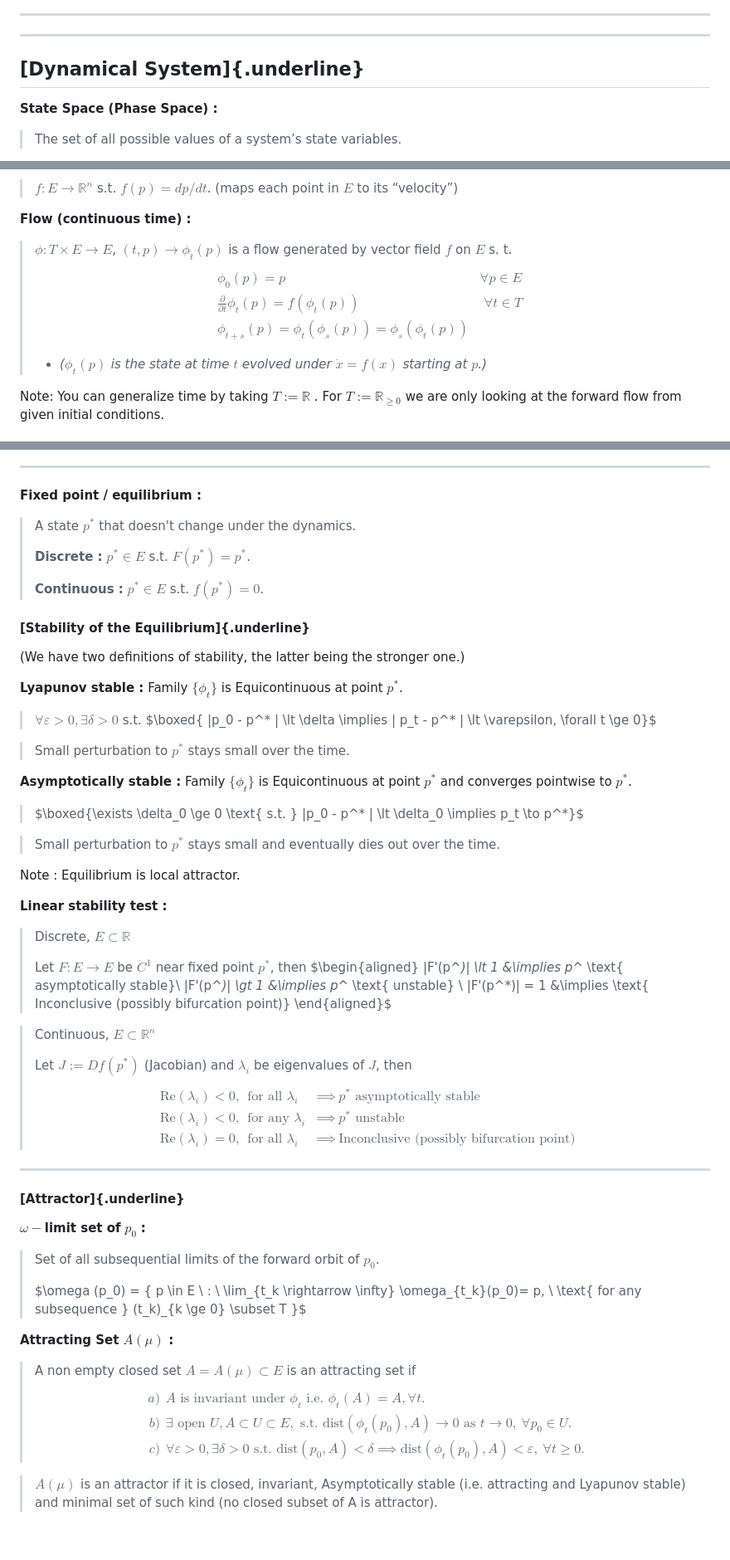
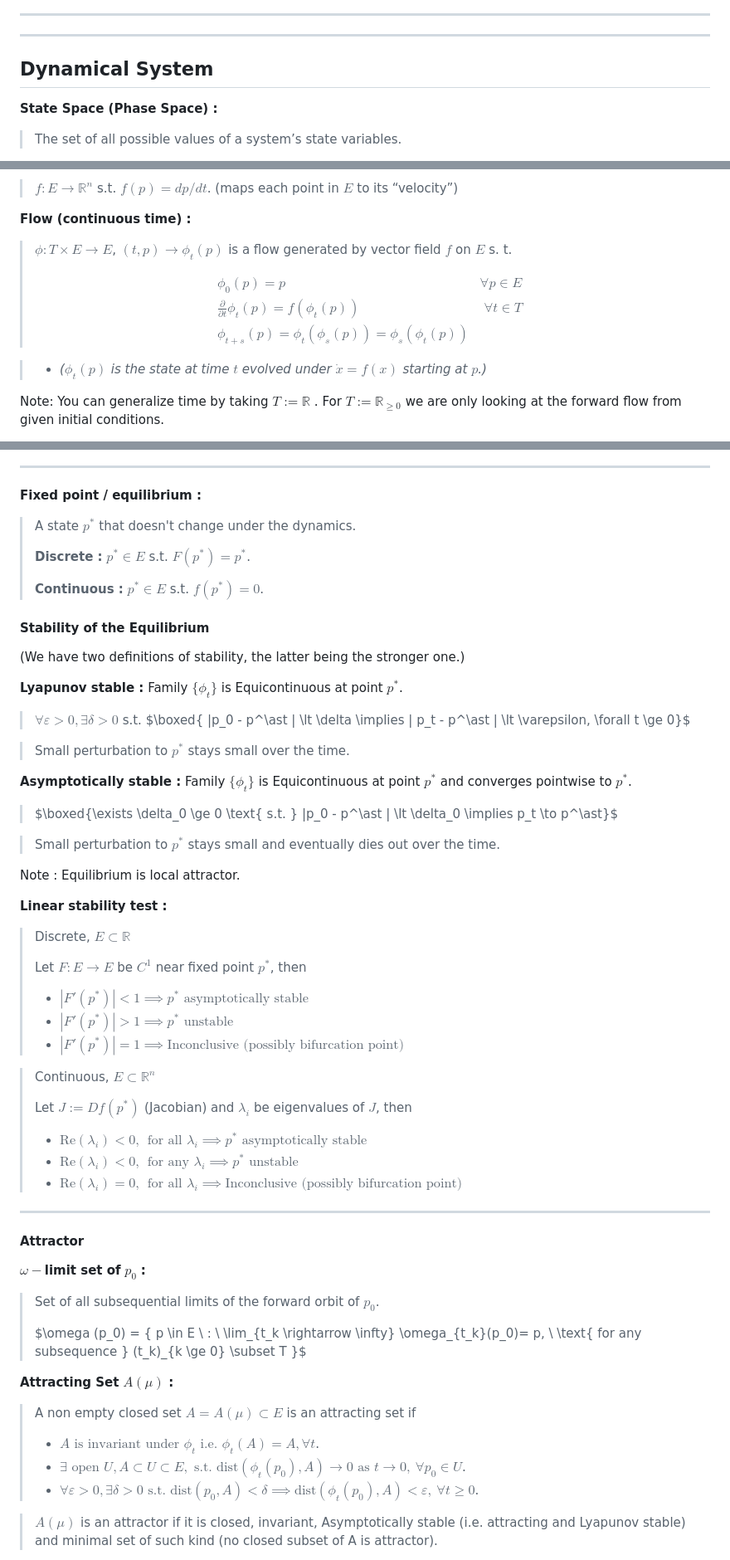
Before and after one commit to ashutosh-shinde/Population-Dynamics, a Markdown page: README.md, 3 parts joined by grey strips. Shown at 83% size. GitHub-like rendering; blank space fills up the shorter version.

```diff
--- a/README.md
+++ b/README.md
@@ -42,7 +42,7 @@ ambiguous, it likely is; I’d welcome corrections.
 
 ------------------------------------------------------------------------
 
-## [Dynamical System]{.underline}
+## Dynamical System
 
 **State Space (Phase Space) :**
 
@@ -83,13 +83,17 @@ and* $T = [0, \infty)$ *for continuous time.)*
 **Flow (continuous time) :**
 
 > $\phi: T \times E \to E$, $(t, p) \rightarrow \phi_t(p)$ is a flow
-> generated by vector field $f$ on $E$ s. t. $$\begin{aligned}
->   &\phi_0(p) = p & \forall p \in E\\
->   & \frac{\partial}{\partial t}\phi_t(p) = f(\phi_t(p)) & \forall t
->   \in T \\
->   & \phi_{t+s}(p) = \phi_{t}(\phi_{s}(p)) = \phi_{s}(\phi_{t}(p))
-> \end{aligned}$$
+> generated by vector field $f$ on $E$ s. t.
 >
+>$$
+ \begin{aligned}
+   &\phi_0(p) = p & \forall p \in E\\
+   & \frac{\partial}{\partial t}\phi_t(p) = f(\phi_t(p)) & \forall t
+   \in T \\
+   & \phi_{t+s}(p) = \phi_{t}(\phi_{s}(p)) = \phi_{s}(\phi_{t}(p))
+\end{aligned}
+$$
+
 > - *(*$\phi_t(p)$ *is the state at time* $t$ *evolved under*
 >   $\dot x = f(x)$ *starting at* $p$*.)*
 
@@ -116,33 +120,33 @@ given initial conditions.
 
 **Fixed point / equilibrium :**
 
-> A state $p^*$ that doesn't change under the dynamics.
+> A state $p^\ast$ that doesn't change under the dynamics.
 >
-> **Discrete :** $p^* \in E$ s.t. $F(p^*) = p^*$.
+> **Discrete :** $p^\ast \in E$ s.t. $F(p^\ast) = p^\ast$.
 >
-> **Continuous :** $p^* \in E$ s.t. $f(p^*) = 0$.
+> **Continuous :** $p^\ast \in E$ s.t. $f(p^\ast) = 0$.
 
-#### [**Stability of the Equilibrium**]{.underline}
+#### **Stability of the Equilibrium**
 
 (We have two definitions of stability, the latter being the stronger
 one.)
 
 **Lyapunov stable :** Family $\{ \phi_t \}$ is Equicontinuous at point
-$p^*$.
+$p^\ast$.
 
 > $\forall \varepsilon \gt 0, \exists \delta \gt 0$ s.t.
-> $\boxed{ |p_0 - p^* | \lt \delta \implies | p_t - p^* | \lt \varepsilon,
+> $\boxed{ |p_0 - p^\ast | \lt \delta \implies | p_t - p^\ast | \lt \varepsilon,
 > \forall t \ge 0}$
 
-> Small perturbation to $p^*$ stays small over the time.
+> Small perturbation to $p^\ast$ stays small over the time.
 
 **Asymptotically stable :** Family $\{ \phi_t \}$ is Equicontinuous at
-point $p^*$ and converges pointwise to $p^*$.
+point $p^\ast$ and converges pointwise to $p^\ast$.
 
-> $\boxed{\exists \delta_0 \ge 0 \text{ s.t. } |p_0 - p^* | \lt \delta_0
-> \implies p_t \to p^*}$
+> $\boxed{\exists \delta_0 \ge 0 \text{ s.t. } |p_0 - p^\ast | \lt \delta_0
+> \implies p_t \to p^\ast}$
 
-> Small perturbation to $p^*$ stays small and eventually dies out over
+> Small perturbation to $p^\ast$ stays small and eventually dies out over
 > the time.
 
 Note : Equilibrium is local attractor.
@@ -151,29 +155,25 @@ Note : Equilibrium is local attractor.
 
 > Discrete, $E \subset \mathbb{R}$
 >
-> Let $F : E \to E$ be $C^1$ near fixed point $p^*$, then
-> $\begin{aligned}
->     |F'(p^*)| \lt 1 &\implies p^* \text{ asymptotically stable}\\
->     |F'(p^*)| \gt 1 &\implies p^* \text{ unstable} \\
->     |F'(p^*)| = 1 &\implies  \text{ Inconclusive (possibly bifurcation
->     point)}
->     \end{aligned}$
+> Let $F : E \to E$ be $C^1$ near fixed point $p^\ast$, then
+> - $|F'(p^{\ast})| < 1 \implies p^{\ast} \text{ asymptotically stable}$
+> - $|F'(p^{\ast})| > 1 \implies p^{\ast} \text{ unstable}$
+> - $|F'(p^{\ast})| = 1 \implies \text{Inconclusive (possibly bifurcation point)}$
+
+
+
 
 > Continuous, $E \subset \mathbb{R}^n$
 >
-> Let $J := Df(p^*)$ (Jacobian) and $\lambda_i$ be eigenvalues of $J$,
-> then$$\begin{aligned}
->     &\text{Re}(\lambda_i) \lt 0, \ \ \text{for all } \lambda_i& \implies &
->     p^* \text{ asymptotically stable} \\
->     &\text{Re}(\lambda_i) \lt 0, \ \ \text{for any } \lambda_i&  \implies &
->     p^* \text{ unstable}\\
->     &\text{Re}(\lambda_i) = 0, \ \ \text{for all } \lambda_i& \implies &
->     \text{Inconclusive (possibly bifurcation point)}
->     \end{aligned}$$
+> Let $J := Df(p^\ast)$ (Jacobian) and $\lambda_i$ be eigenvalues of $J$,
+> then
+> - $\text{Re}(\lambda_i) \lt 0, \ \ \text{for all } \lambda_i \implies p^\ast \text{ asymptotically stable}$
+> - $\text{Re}(\lambda_i) \lt 0, \ \ \text{for any } \lambda_i \implies p^\ast \text{ unstable}$
+> - $\text{Re}(\lambda_i) = 0, \ \ \text{for all } \lambda_i \implies \text{Inconclusive (possibly bifurcation point)}$
 
 ------------------------------------------------------------------------
 
-#### [Attractor]{.underline}
+#### Attractor
 
 $\omega -$**limit set of** $p_0$ **:**
 
@@ -186,16 +186,10 @@ $\omega -$**limit set of** $p_0$ **:**
 **Attracting Set** $A(\mu)$ **:**
 
 > A non empty closed set $A = A(\mu) \subset E$ is an attracting set if
-> $$\begin{aligned}
->     a)& \ A \text{ is invariant under } \phi_t \text{ i.e. } \phi_t (A) = A,
->     \forall t. \\
->     b)& \ \exists \text{ open } U, A \subset U \subset E, \text{ s.t. }
->     \text{dist}( \phi_t (p_0), A) \rightarrow 0 \text{ as } t \rightarrow 0,
->     \ \forall p_0 \in U. \\
->     c)& \ \forall \varepsilon \gt 0, \exists \delta \gt 0 \text{ s.t. }
->     \text{dist}(p_0, A) \lt \delta \implies \text{dist}(\phi_t(p_0), A) \lt
->     \varepsilon, \ \forall t \ge 0.
->     \end{aligned}$$
+>
+>- $A \text{ is invariant under } \phi_t \text{ i.e. } \phi_t (A) = A, \forall t$.
+>- $\exists \text{ open } U, A \subset U \subset E, \text{ s.t. } \text{dist}( \phi_t (p_0), A) \rightarrow 0 \text{ as } t \rightarrow 0, \ \forall p_0 \in U$.
+>- $\forall \varepsilon \gt 0, \exists \delta \gt 0 \text{ s.t. } \text{dist}(p_0, A) \lt \delta \implies \text{dist}(\phi_t(p_0), A) \lt \varepsilon, \ \forall t \ge 0$.
 
 > $A(\mu)$ is an attractor if it is closed, invariant, Asymptotically
 > stable (i.e. attracting and Lyapunov stable) and minimal set of such
```
Also changed, not shown: other parts of README.md (+37 -40 lines).
